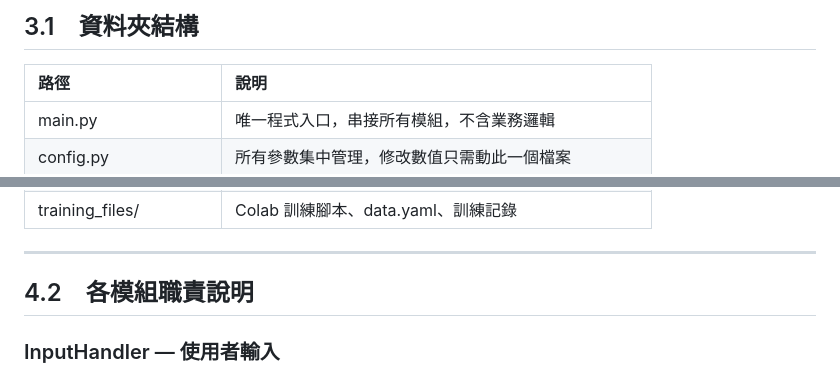
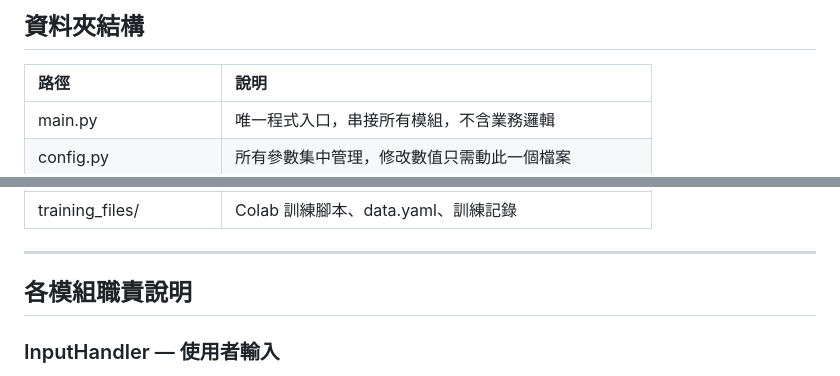
Before and after one commit to jump0423/Tree-Trunk-Measurement, a Markdown page: README.md, 2 parts joined by grey strips. Drawn GitHub-style.

```diff
--- a/README.md
+++ b/README.md
@@ -1,4 +1,4 @@
-## 3.1　資料夾結構
+## 資料夾結構
 
 | 路徑 | 說明 |
 | :--- | :--- |
@@ -24,7 +24,7 @@
 
 ---
 
-## 4.2　各模組職責說明
+## 各模組職責說明
 
 ### InputHandler — 使用者輸入
 （唯一負責與使用者溝通的模組）
```
